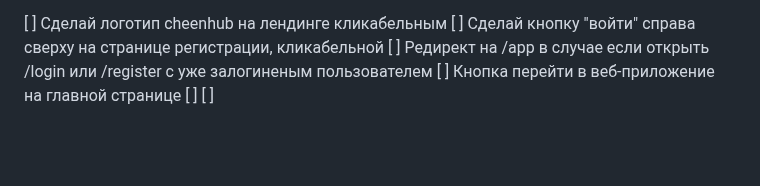
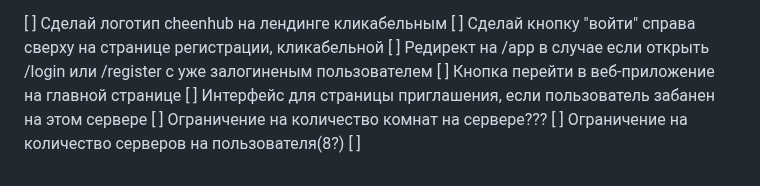
Before and after one commit to loject/cheenhub, a Markdown page: todo.md, the part around the change. Drawn GitHub-style; blank space fills up the shorter version.

Commit message:
Update todo list

```diff
--- a/todo.md
+++ b/todo.md
@@ -122,5 +122,7 @@
 [ ] Сделай кнопку "войти" справа сверху на странице регистрации, кликабельной
 [ ] Редирект на /app в случае если открыть /login или /register с уже залогиненым пользователем
 [ ] Кнопка перейти в веб-приложение на главной странице
+[ ] Интерфейс для страницы приглашения, если пользователь забанен на этом сервере
+[ ] Ограничение на количество комнат на сервере???
+[ ] Ограничение на количество серверов на пользователя(8?)
 [ ]
-[ ]
```
